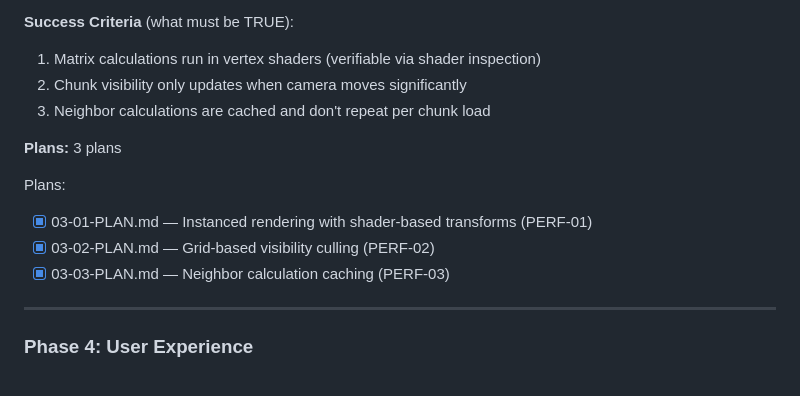
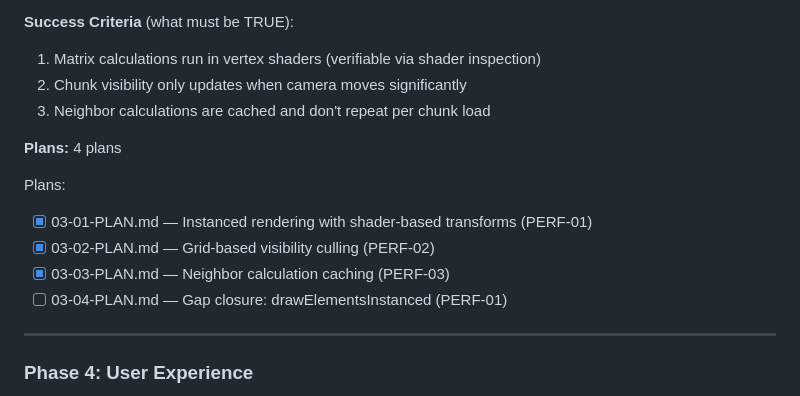
Before and after one commit to Slyklaw/voxx-js, a Markdown page: .planning/ROADMAP.md, the part around the change. GitHub-like rendering.

Commit message:
docs(phase-03): add gap closure plan 03-04

```diff
--- a/.planning/ROADMAP.md
+++ b/.planning/ROADMAP.md
@@ -72,12 +72,13 @@ Plans:
   2. Chunk visibility only updates when camera moves significantly
   3. Neighbor calculations are cached and don't repeat per chunk load
 
-**Plans:** 3 plans
+**Plans:** 4 plans
 
 Plans:
 - [x] 03-01-PLAN.md — Instanced rendering with shader-based transforms (PERF-01)
 - [x] 03-02-PLAN.md — Grid-based visibility culling (PERF-02)
 - [x] 03-03-PLAN.md — Neighbor calculation caching (PERF-03)
+- [ ] 03-04-PLAN.md — Gap closure: drawElementsInstanced (PERF-01)
 
 ---
 
```
Also changed, not shown: 1 other file.
